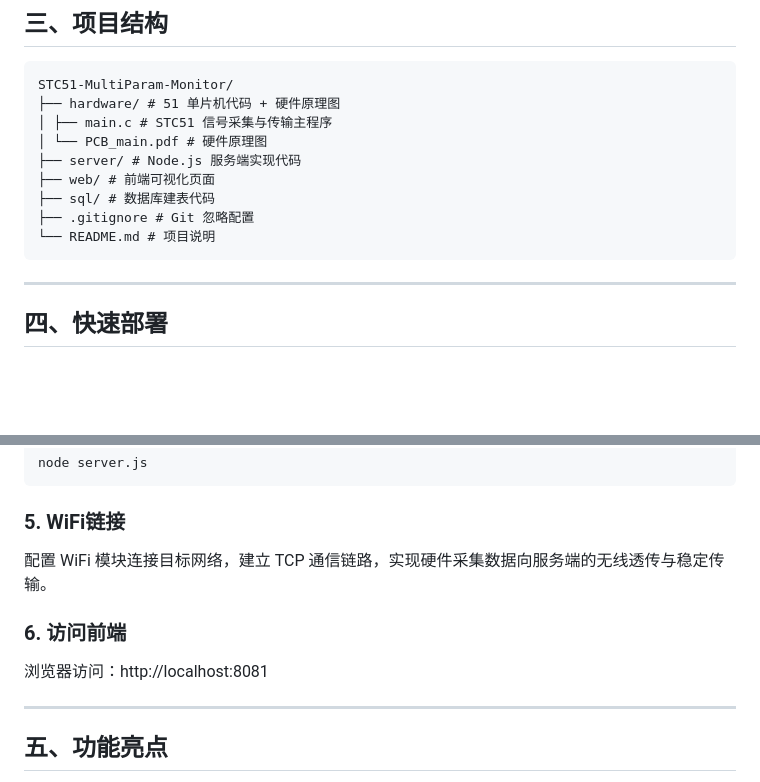
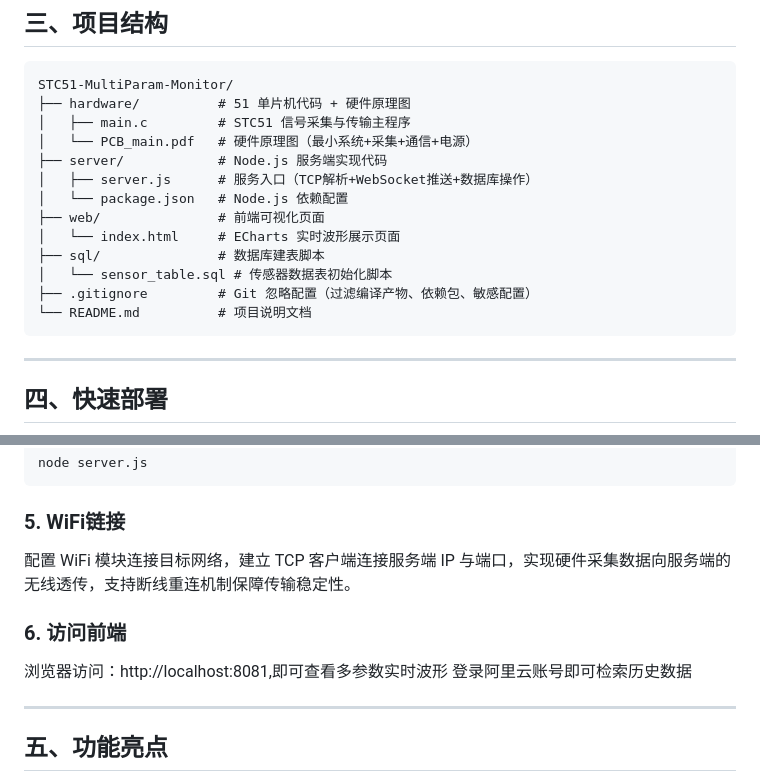
Before and after one commit to DaiLiTing-cqmu/STC51-MultiParam-Monitor, a Markdown page: README.md, 2 parts joined by grey strips. Drawn GitHub-style; blank space fills up the shorter version.

````diff
--- a/README.md
+++ b/README.md
@@ -43,14 +43,18 @@
 ## 三、项目结构
 ```plaintext
 STC51-MultiParam-Monitor/
-├── hardware/ # 51 单片机代码 + 硬件原理图
-│ ├── main.c # STC51 信号采集与传输主程序
-│ └── PCB_main.pdf # 硬件原理图
-├── server/ # Node.js 服务端实现代码
-├── web/ # 前端可视化页面
-├── sql/ # 数据库建表代码
-├── .gitignore # Git 忽略配置
-└── README.md # 项目说明
+├── hardware/          # 51 单片机代码 + 硬件原理图
+│   ├── main.c         # STC51 信号采集与传输主程序
+│   └── PCB_main.pdf   # 硬件原理图（最小系统+采集+通信+电源）
+├── server/            # Node.js 服务端实现代码
+│   ├── server.js      # 服务入口（TCP解析+WebSocket推送+数据库操作）
+│   └── package.json   # Node.js 依赖配置
+├── web/               # 前端可视化页面
+│   └── index.html     # ECharts 实时波形展示页面
+├── sql/               # 数据库建表脚本
+│   └── sensor_table.sql # 传感器数据表初始化脚本
+├── .gitignore         # Git 忽略配置（过滤编译产物、依赖包、敏感配置）
+└── README.md          # 项目说明文档
 ```
 
 ---
@@ -80,10 +84,11 @@ const dbConfig = {
 node server.js
 ```
 ### 5. WiFi链接
-配置 WiFi 模块连接目标网络，建立 TCP 通信链路，实现硬件采集数据向服务端的无线透传与稳定传输。
+配置 WiFi 模块连接目标网络，建立 TCP 客户端连接服务端 IP 与端口，实现硬件采集数据向服务端的无线透传，支持断线重连机制保障传输稳定性。
 
 ### 6. 访问前端
-浏览器访问：http://localhost:8081
+浏览器访问：http://localhost:8081,即可查看多参数实时波形
+登录阿里云账号即可检索历史数据
 
 ---
 
````
Also changed, not shown: other parts of README.md (+5 -5 lines).
